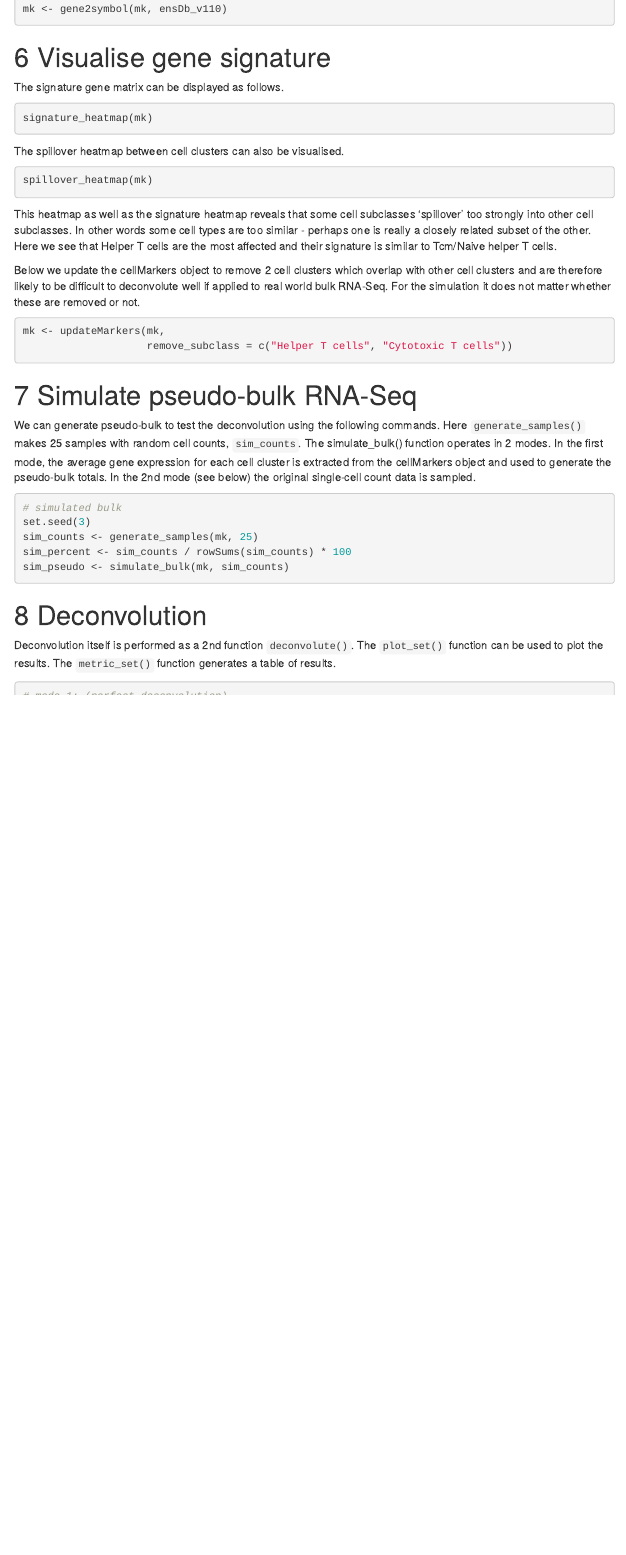
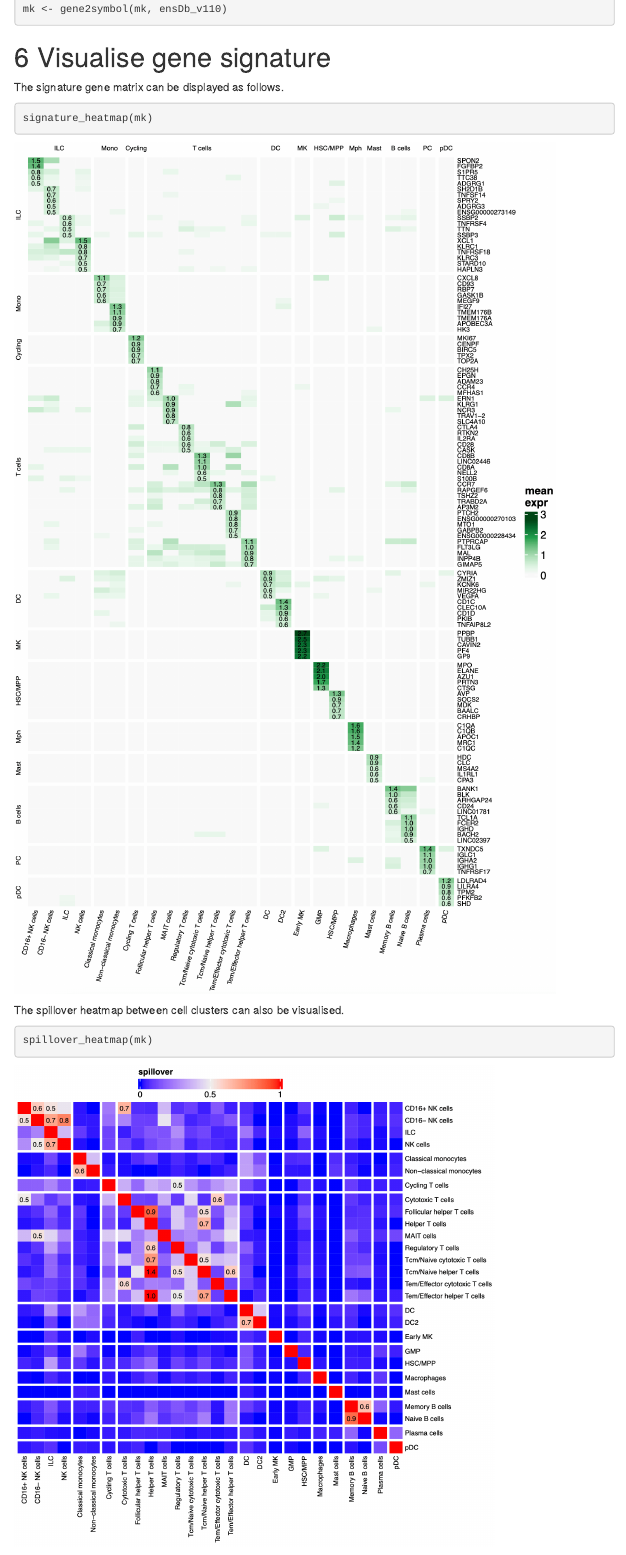
Before and after one commit to myles-lewis/cellGeometry, an R Markdown document (vignettes/intro.Rmd): the page in a window 1100 px wide, from 2200 px down. Rendered offline with R 4.5, knitr and Pandoc, with nearby package versions; menus at the side of the page are left out.

Commit message:
Vignette pics

````diff
--- a/vignettes/intro.Rmd
+++ b/vignettes/intro.Rmd
@@ -169,10 +169,18 @@ The signature gene matrix can be displayed as follows.
 signature_heatmap(mk)
 ```
 
+```{r, out.width='90%', echo=FALSE}
+knitr::include_graphics("typist_sig.png")
+```
+
 The spillover heatmap between cell clusters can also be visualised.
 
 ```{r eval = FALSE}
 spillover_heatmap(mk)
+```
+
+```{r, out.width='80%', echo=FALSE}
+knitr::include_graphics("typist_spillover.png")
 ```
 
 This heatmap as well as the signature heatmap reveals that some cell subclasses
````
Also changed, not shown: vignettes/typist_sig.png (added), vignettes/typist_sim.png (added), vignettes/typist_spillover.png (added), vignettes/intro.Rmd (4 more changed lines).
